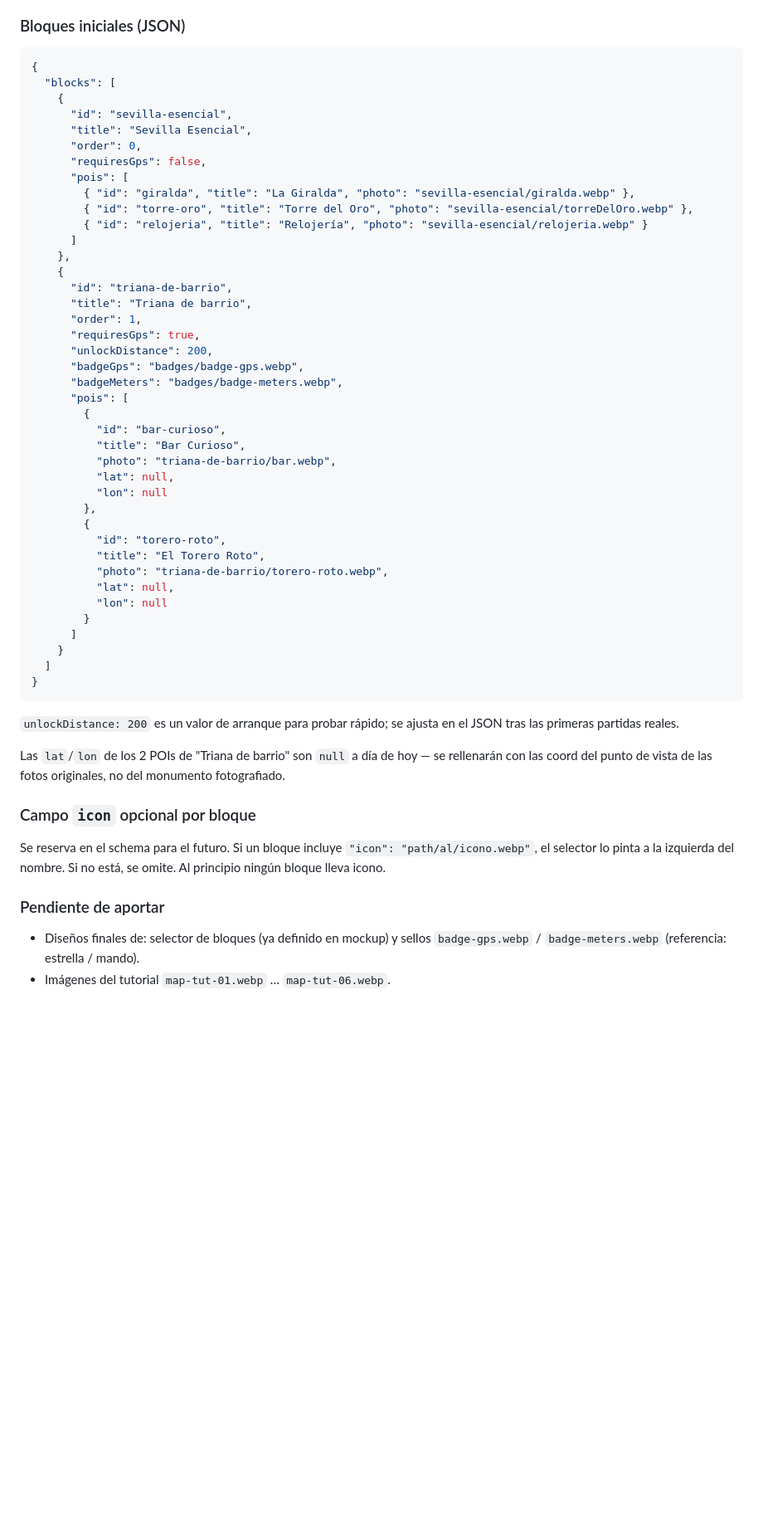
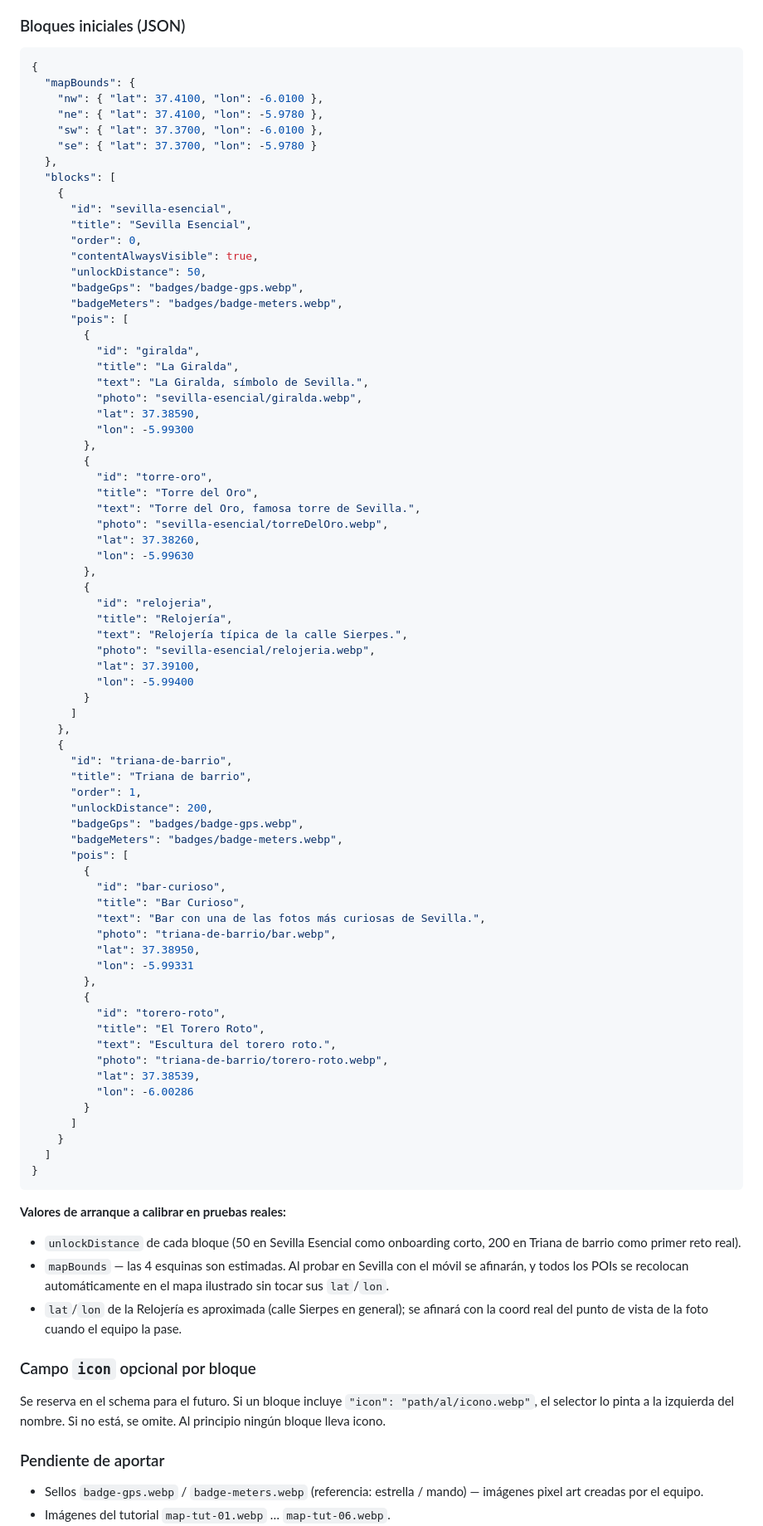
Before and after one commit to Luisao82/minijuego, a Markdown page: docs/reto-gps.md, the part around one of its changes. Shown at 83% size. GitHub-like rendering; blank space fills up the shorter version.

````diff
--- a/docs/reto-gps.md
+++ b/docs/reto-gps.md
@@ -431,23 +449,52 @@ Estas coord se irán ajustando durante las pruebas reales sobre el terreno.
 
 ```json
 {
+  "mapBounds": {
+    "nw": { "lat": 37.4100, "lon": -6.0100 },
+    "ne": { "lat": 37.4100, "lon": -5.9780 },
+    "sw": { "lat": 37.3700, "lon": -6.0100 },
+    "se": { "lat": 37.3700, "lon": -5.9780 }
+  },
   "blocks": [
     {
       "id": "sevilla-esencial",
       "title": "Sevilla Esencial",
       "order": 0,
-      "requiresGps": false,
+      "contentAlwaysVisible": true,
+      "unlockDistance": 50,
+      "badgeGps": "badges/badge-gps.webp",
+      "badgeMeters": "badges/badge-meters.webp",
       "pois": [
-        { "id": "giralda", "title": "La Giralda", "photo": "sevilla-esencial/giralda.webp" },
-        { "id": "torre-oro", "title": "Torre del Oro", "photo": "sevilla-esencial/torreDelOro.webp" },
-        { "id": "relojeria", "title": "Relojería", "photo": "sevilla-esencial/relojeria.webp" }
+        {
+          "id": "giralda",
+          "title": "La Giralda",
+          "text": "La Giralda, símbolo de Sevilla.",
+          "photo": "sevilla-esencial/giralda.webp",
+          "lat": 37.38590,
+          "lon": -5.99300
+        },
+        {
+          "id": "torre-oro",
+          "title": "Torre del Oro",
+          "text": "Torre del Oro, famosa torre de Sevilla.",
+          "photo": "sevilla-esencial/torreDelOro.webp",
+          "lat": 37.38260,
+          "lon": -5.99630
+        },
+        {
+          "id": "relojeria",
+          "title": "Relojería",
+          "text": "Relojería típica de la calle Sierpes.",
+          "photo": "sevilla-esencial/relojeria.webp",
+          "lat": 37.39100,
+          "lon": -5.99400
+        }
       ]
     },
     {
       "id": "triana-de-barrio",
       "title": "Triana de barrio",
       "order": 1,
-      "requiresGps": true,
       "unlockDistance": 200,
       "badgeGps": "badges/badge-gps.webp",
       "badgeMeters": "badges/badge-meters.webp",
@@ -455,16 +502,18 @@ Estas coord se irán ajustando durante las pruebas reales sobre el terreno.
         {
           "id": "bar-curioso",
           "title": "Bar Curioso",
+          "text": "Bar con una de las fotos más curiosas de Sevilla.",
           "photo": "triana-de-barrio/bar.webp",
-          "lat": null,
-          "lon": null
+          "lat": 37.38950,
+          "lon": -5.99331
         },
         {
           "id": "torero-roto",
           "title": "El Torero Roto",
+          "text": "Escultura del torero roto.",
           "photo": "triana-de-barrio/torero-roto.webp",
-          "lat": null,
-          "lon": null
+          "lat": 37.38539,
+          "lon": -6.00286
         }
       ]
     }
@@ -472,12 +521,16 @@ Estas coord se irán ajustando durante las pruebas reales sobre el terreno.
 }
 ```
 
-`unlockDistance: 200` es un valor de arranque para probar rápido; se
-ajusta en el JSON tras las primeras partidas reales.
+**Valores de arranque a calibrar en pruebas reales:**
 
-Las `lat`/`lon` de los 2 POIs de "Triana de barrio" son `null` a día de
-hoy — se rellenarán con las coord del punto de vista de las fotos
-originales, no del monumento fotografiado.
+- `unlockDistance` de cada bloque (50 en Sevilla Esencial como onboarding
+  corto, 200 en Triana de barrio como primer reto real).
+- `mapBounds` — las 4 esquinas son estimadas. Al probar en Sevilla con el
+  móvil se afinarán, y todos los POIs se recolocan automáticamente en el
+  mapa ilustrado sin tocar sus `lat`/`lon`.
+- `lat`/`lon` de la Relojería es aproximada (calle Sierpes en general);
+  se afinará con la coord real del punto de vista de la foto cuando el
+  equipo la pase.
 
 ### Campo `icon` opcional por bloque
 
@@ -487,6 +540,6 @@ nombre. Si no está, se omite. Al principio ningún bloque lleva icono.
 
 ### Pendiente de aportar
 
-- Diseños finales de: selector de bloques (ya definido en mockup) y sellos
-  `badge-gps.webp` / `badge-meters.webp` (referencia: estrella / mando).
+- Sellos `badge-gps.webp` / `badge-meters.webp` (referencia: estrella /
+  mando) — imágenes pixel art creadas por el equipo.
 - Imágenes del tutorial `map-tut-01.webp` … `map-tut-06.webp`.
````
Also changed, not shown: other parts of docs/reto-gps.md (+51 -33 lines).
